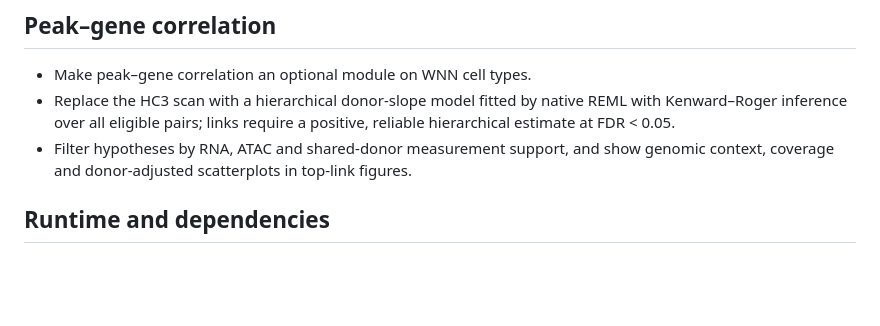
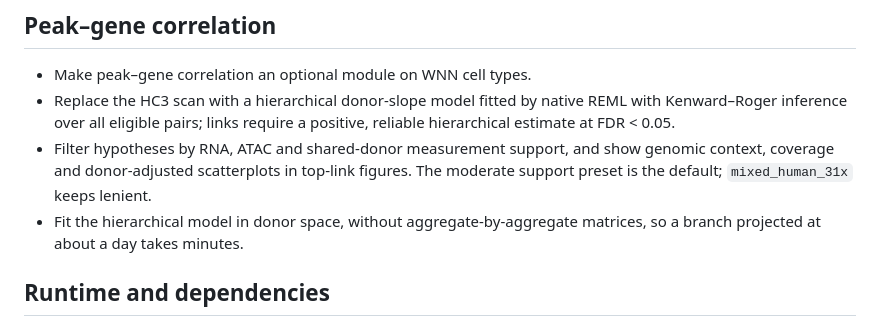
Before and after one commit to koefoeden/multiomeR, a Markdown page: NEWS.md, the part around the change. Drawn GitHub-style; blank space fills up the shorter version.

Commit message:
Add the peak-gene default and kernel changes to the 1.0.0 notes
non_target_breaking

```diff
--- a/NEWS.md
+++ b/NEWS.md
@@ -73,6 +73,9 @@ aggregations and review the migration notes first.
   positive, reliable hierarchical estimate at FDR < 0.05.
 - Filter hypotheses by RNA, ATAC and shared-donor measurement support, and show
   genomic context, coverage and donor-adjusted scatterplots in top-link figures.
+  The moderate support preset is the default; `mixed_human_31x` keeps lenient.
+- Fit the hierarchical model in donor space, without aggregate-by-aggregate
+  matrices, so a branch projected at about a day takes minutes.
 
 ## Runtime and dependencies
 
```
